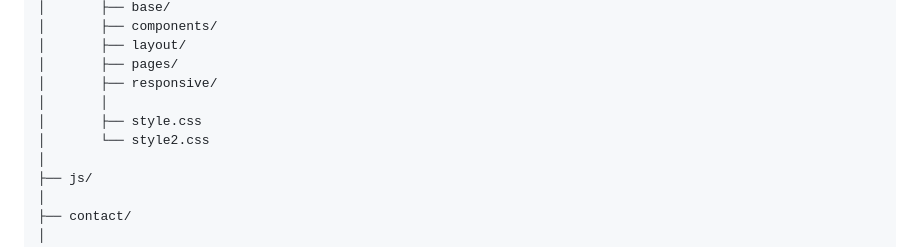
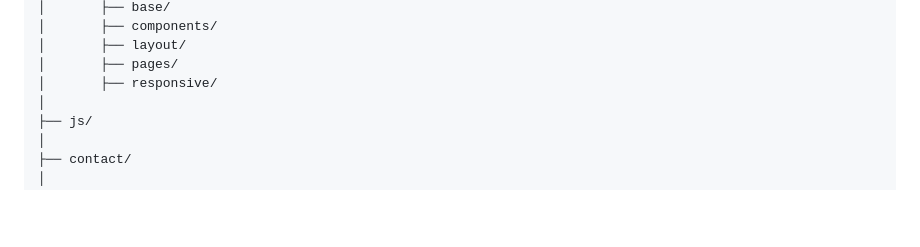
Before and after one commit to BSue39/AC4TA_Fergus_Falls, a Markdown page: README.md, the part around the change. Drawn GitHub-style; blank space fills up the shorter version.

Commit message:
Remove unused CSS files from README
Removed style.css and style2.css from the project structure.

```diff
--- a/README.md
+++ b/README.md
@@ -59,9 +59,6 @@ AC4TA/
 │       ├── layout/
 │       ├── pages/
 │       ├── responsive/
-│       │
-│       ├── style.css
-│       └── style2.css
 │
 ├── js/
 │
```
